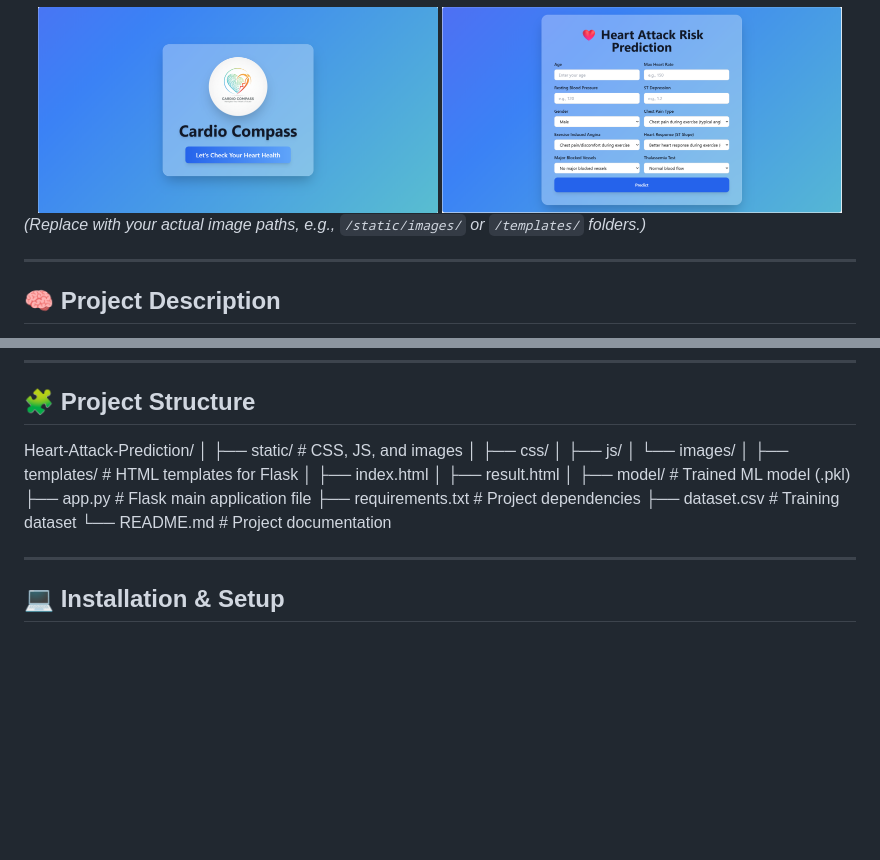
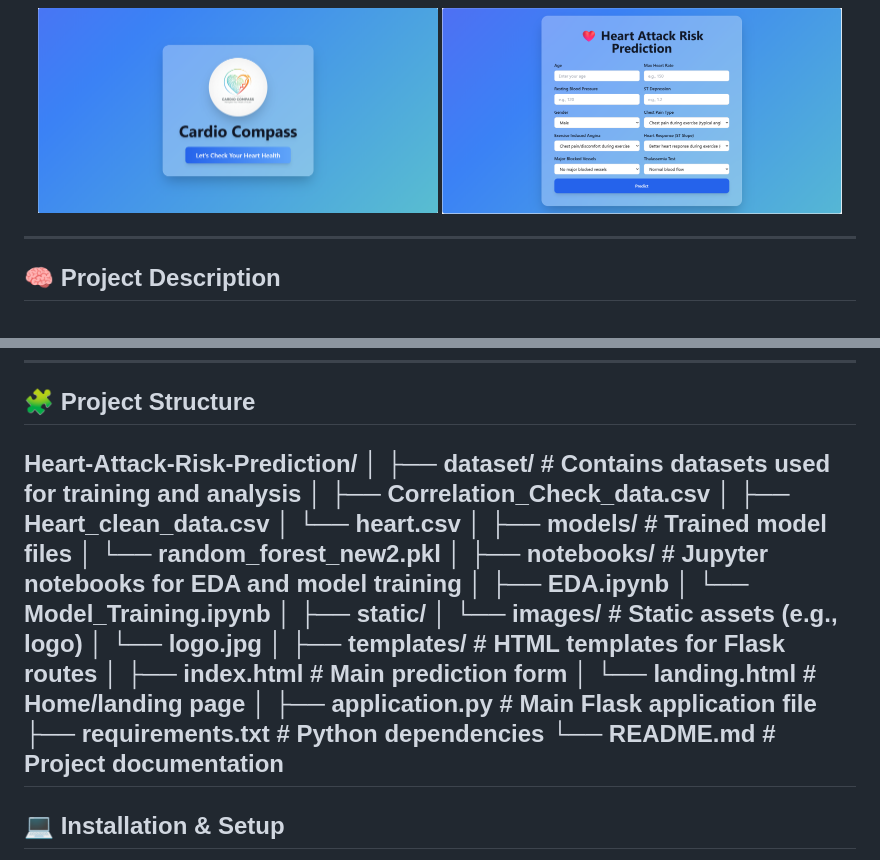
Before and after one commit to chandank013/heartAttack-risk-prediction, a Markdown page: README.md, 2 parts joined by grey strips. GitHub-like rendering; blank space fills up the shorter version.

Commit message:
update director

```diff
--- a/README.md
+++ b/README.md
@@ -16,8 +16,6 @@ This project uses a **Machine Learning model** trained on cardiovascular data to
   <img src="static/images/preview1.png" alt="Web App Screenshot 1" width="400"/>
   <img src="static/images/preview2.png" alt="Web App Screenshot 2" width="400"/>
 </div>
-
-*(Replace with your actual image paths, e.g., `/static/images/` or `/templates/` folders.)*
 
 ---
 
@@ -90,23 +88,31 @@ The model is trained using a structured dataset with 14 health-related features:
 
 ## 🧩 Project Structure
 
-Heart-Attack-Prediction/
+Heart-Attack-Risk-Prediction/
 │
-├── static/ # CSS, JS, and images
-│ ├── css/
-│ ├── js/
-│ └── images/
+├── dataset/ # Contains datasets used for training and analysis
+│ ├── Correlation_Check_data.csv
+│ ├── Heart_clean_data.csv
+│ └── heart.csv
 │
-├── templates/ # HTML templates for Flask
-│ ├── index.html
-│ ├── result.html
+├── models/ # Trained model files
+│ └── random_forest_new2.pkl
 │
-├── model/ # Trained ML model (.pkl)
-├── app.py # Flask main application file
-├── requirements.txt # Project dependencies
-├── dataset.csv # Training dataset
+├── notebooks/ # Jupyter notebooks for EDA and model training
+│ ├── EDA.ipynb
+│ └── Model_Training.ipynb
+│
+├── static/
+│ └── images/ # Static assets (e.g., logo)
+│ └── logo.jpg
+│
+├── templates/ # HTML templates for Flask routes
+│ ├── index.html # Main prediction form
+│ └── landing.html # Home/landing page
+│
+├── application.py # Main Flask application file
+├── requirements.txt # Python dependencies
 └── README.md # Project documentation
-
 ---
 
 ## 💻 Installation & Setup
```
